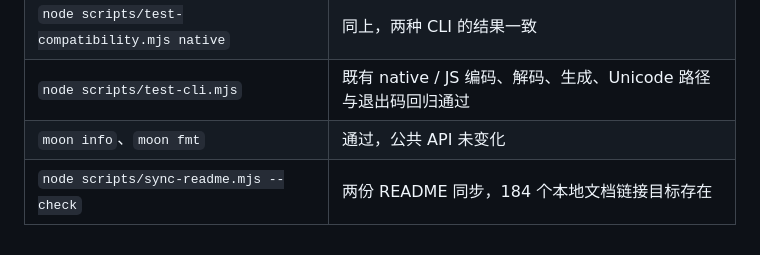
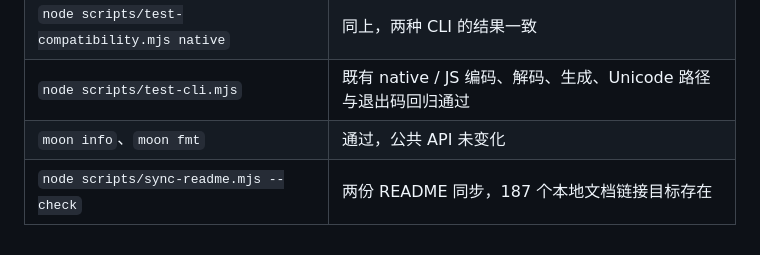
Before and after one commit to We1chan/moonhid, a Markdown page: docs/report-cases.md, the part around the change. GitHub-like rendering.

```diff
--- a/docs/report-cases.md
+++ b/docs/report-cases.md
@@ -109,4 +109,4 @@ moon run src/cmd/moonhid --target js -- decode --kind feature examples/codec/ven
 | `node scripts/test-compatibility.mjs native` | 同上，两种 CLI 的结果一致 |
 | `node scripts/test-cli.mjs` | 既有 native / JS 编码、解码、生成、Unicode 路径与退出码回归通过 |
 | `moon info`、`moon fmt` | 通过，公共 API 未变化 |
-| `node scripts/sync-readme.mjs --check` | 两份 README 同步，184 个本地文档链接目标存在 |
+| `node scripts/sync-readme.mjs --check` | 两份 README 同步，187 个本地文档链接目标存在 |
```
Also changed, not shown: docs/hackathon-review-response.md (+3 -3 lines).
